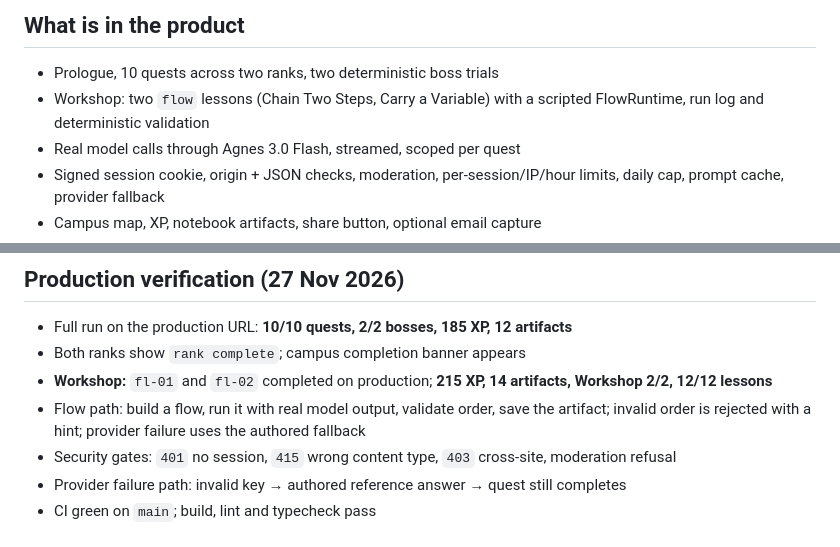
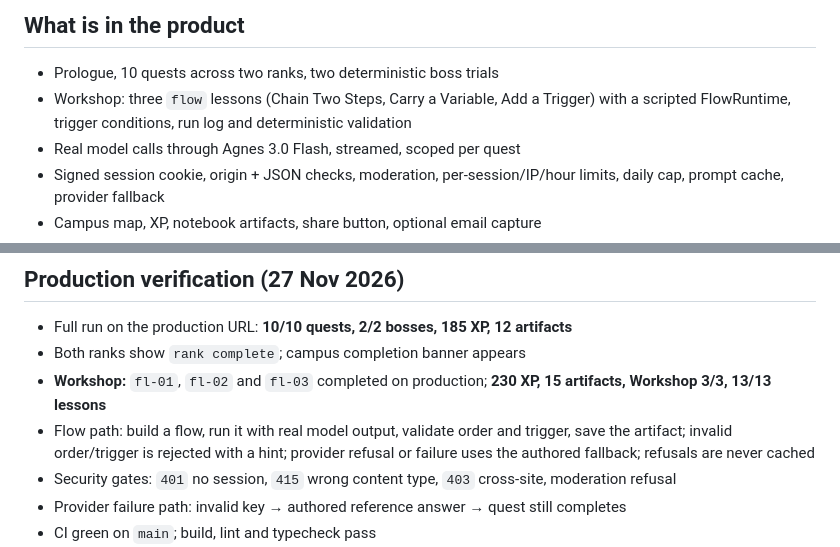
Before and after one commit to instictop-cmd/Bench, a Markdown page: LAUNCH.md, 2 parts joined by grey strips. GitHub-like rendering.

Commit message:
Record fl-03 in launch docs and screenshot

```diff
--- a/LAUNCH.md
+++ b/LAUNCH.md
@@ -6,7 +6,7 @@ Repo: **https://github.com/instictop-cmd/Bench** (private)
 ## What is in the product
 
 - Prologue, 10 quests across two ranks, two deterministic boss trials
-- Workshop: two `flow` lessons (Chain Two Steps, Carry a Variable) with a scripted FlowRuntime, run log and deterministic validation
+- Workshop: three `flow` lessons (Chain Two Steps, Carry a Variable, Add a Trigger) with a scripted FlowRuntime, trigger conditions, run log and deterministic validation
 - Real model calls through Agnes 3.0 Flash, streamed, scoped per quest
 - Signed session cookie, origin + JSON checks, moderation, per-session/IP/hour limits, daily cap, prompt cache, provider fallback
 - Campus map, XP, notebook artifacts, share button, optional email capture
@@ -69,8 +69,8 @@ This is the global backstop behind the app-level session, IP and daily limits. 1
 
 - Full run on the production URL: **10/10 quests, 2/2 bosses, 185 XP, 12 artifacts**
 - Both ranks show `rank complete`; campus completion banner appears
-- **Workshop:** `fl-01` and `fl-02` completed on production; **215 XP, 14 artifacts, Workshop 2/2, 12/12 lessons**
-- Flow path: build a flow, run it with real model output, validate order, save the artifact; invalid order is rejected with a hint; provider failure uses the authored fallback
+- **Workshop:** `fl-01`, `fl-02` and `fl-03` completed on production; **230 XP, 15 artifacts, Workshop 3/3, 13/13 lessons**
+- Flow path: build a flow, run it with real model output, validate order and trigger, save the artifact; invalid order/trigger is rejected with a hint; provider refusal or failure uses the authored fallback; refusals are never cached
 - Security gates: `401` no session, `415` wrong content type, `403` cross-site, moderation refusal
 - Provider failure path: invalid key → authored reference answer → quest still completes
 - CI green on `main`; build, lint and typecheck pass
```
Also changed, not shown: README.md (+3 -3 lines), docs/campus.png.
